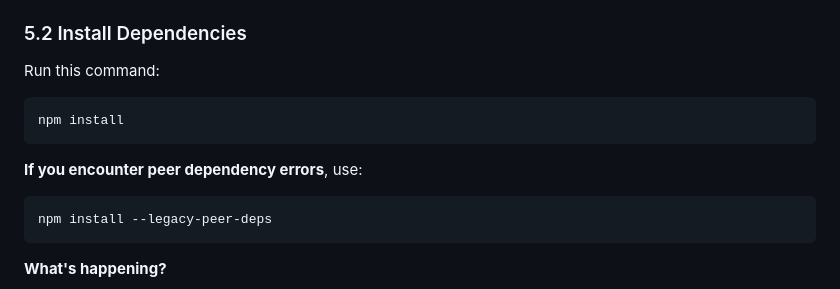
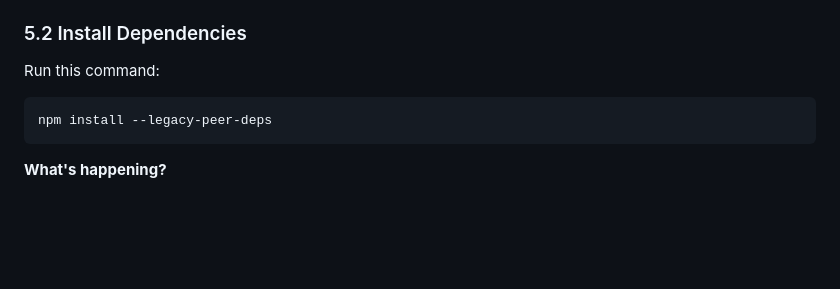
Before and after one commit to CVHSFRC589/589_Scouting_App_2026, a Markdown page: Frontend_2025_Scouting/docs/FRONTEND_SETUP_GUIDE.md, the part around the change. Rendered like a GitHub page; blank space fills up the shorter version.

Commit message:
Simplify npm installation instructions in frontend setup guide
Remove redundant npm install command and use --legacy-peer-deps flag directly to streamline the setup process.

🤖 Generated with [Claude Code](https://claude.com/claude-code)

Co-Authored-By: Claude <noreply@anthropic.com>

````diff
--- a/Frontend_2025_Scouting/docs/FRONTEND_SETUP_GUIDE.md
+++ b/Frontend_2025_Scouting/docs/FRONTEND_SETUP_GUIDE.md
@@ -353,12 +353,6 @@ Now we'll install all the Node.js packages (libraries) that the project needs.
 ### 5.2 Install Dependencies
 
 Run this command:
-
-```bash
-npm install
-```
-
-**If you encounter peer dependency errors**, use:
 
 ```bash
 npm install --legacy-peer-deps
````
